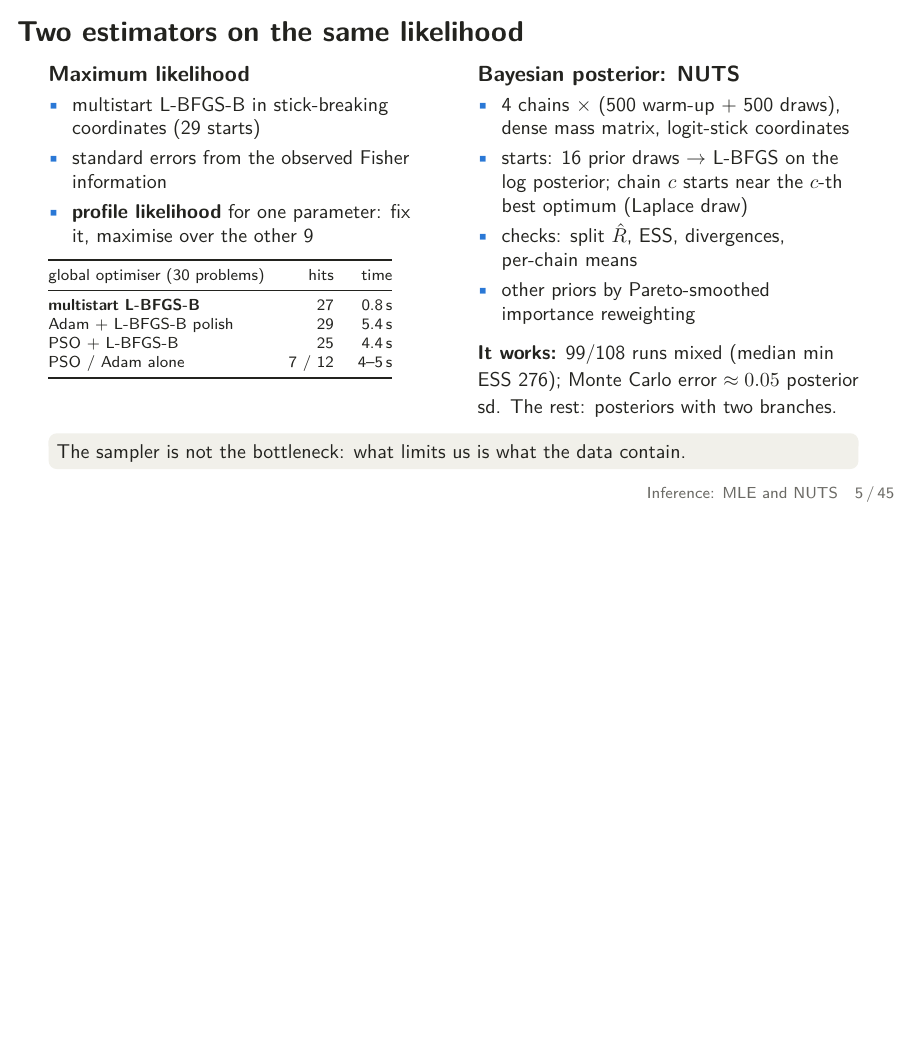
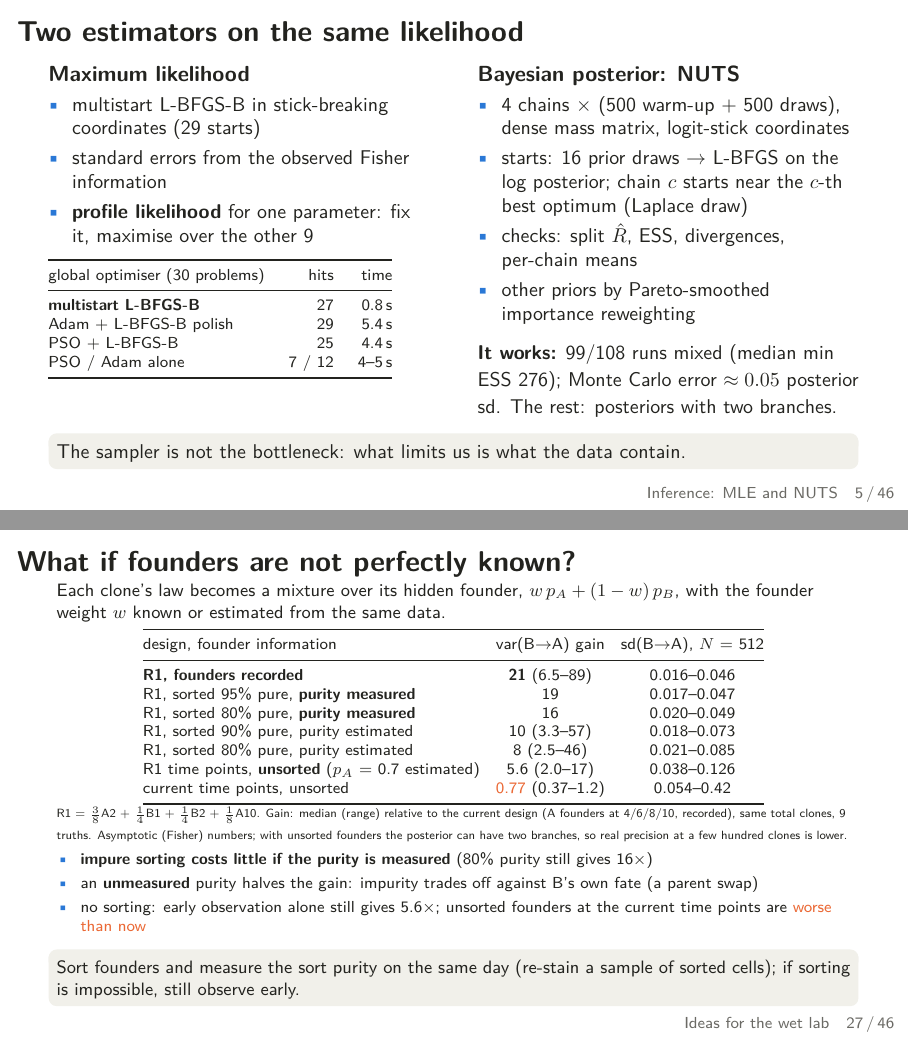
Before and after one commit to flaccagora/BIO-SBI, LaTeX slides (presentation/deck.tex): page 8 of 57 before the commit and pages 8 and 37 of 58 after it, the two joined at a grey line, the shorter picture padded with empty space. Compiled offline with pdfLaTeX.

Commit message:
presentation: optimal design with unknown or impure founders (report 8) after the optimal-design slide; lab block 1 adds 'measure the sort purity'
Co-Authored-By: Claude Opus 5.5 <noreply@anthropic.com>
Claude-Session: https://claude.ai/code/session_01EBZgzbuBB9gStzbbfKRmKY

```diff
--- a/presentation/deck.tex
+++ b/presentation/deck.tex
@@ -672,11 +672,40 @@ R3 (no B sort): A at 1/3/4/6 & 4.5 & 250--2\,100 \\\bottomrule
 \end{columns}
 \end{frame}
 
+\begin{frame}{What if founders are not perfectly known?}
+\vspace{0pt}
+\footnotesize Each clone's law becomes a mixture over its hidden founder, $w\,p_A + (1-w)\,p_B$, with the founder weight $w$ known or estimated from the same data.
+
+\smallskip
+\centering
+{\scriptsize\setlength{\tabcolsep}{4pt}
+\begin{tabular}{@{}lcc@{}}\toprule
+design, founder information & var(\BA) gain & sd(\BA), $N$ = 512 \\\midrule
+\textbf{R1, founders recorded} & \textbf{21} (6.5--89) & 0.016--0.046 \\
+R1, sorted 95\% pure, \textbf{purity measured} & 19 & 0.017--0.047 \\
+R1, sorted 80\% pure, \textbf{purity measured} & 16 & 0.020--0.049 \\
+R1, sorted 90\% pure, purity estimated & 10 (3.3--57) & 0.018--0.073 \\
+R1, sorted 80\% pure, purity estimated & 8 (2.5--46) & 0.021--0.085 \\
+R1 time points, \textbf{unsorted} ($p_A$ = 0.7 estimated) & 5.6 (2.0--17) & 0.038--0.126 \\
+current time points, unsorted & \alert{0.77} (0.37--1.2) & 0.054--0.42 \\\bottomrule
+\end{tabular}}
+
+\raggedright
+{\tiny R1 = $\tfrac38$A2 + $\tfrac14$B1 + $\tfrac14$B2 + $\tfrac18$A10. Gain: median (range) relative to the current design (A founders at 4/6/8/10, recorded), same total clones, 9 truths. Asymptotic (Fisher) numbers; with unsorted founders the posterior can have two branches, so real precision at a few hundred clones is lower.}
+
+\begin{itemize}\scriptsize
+\item \textbf{impure sorting costs little if the purity is measured} (80\% purity still gives 16$\times$)
+\item an \textbf{unmeasured} purity halves the gain: impurity trades off against B's own fate (a parent swap)
+\item no sorting: early observation alone still gives 5.6$\times$; unsorted founders at the current time points are \alert{worse than now}
+\end{itemize}
+\begin{block}{}\footnotesize Sort founders and measure the sort purity on the same day (re-stain a sample of sorted cells); if sorting is impossible, still observe early.\end{block}
+\end{frame}
+
 \begin{frame}{Concrete suggestions for the lab}
 \begin{columns}[T]
 \begin{column}{0.49\textwidth}
 \begin{block}{1. Organoids from sorted KRT20$^+$ cells}
-\footnotesize Observes B's fate directly. Any validated LGR5$^+$ cell is direct evidence of dedifferentiation.
+\footnotesize Observes B's fate directly. Any validated LGR5$^+$ cell is direct evidence of dedifferentiation. Measure the sort purity.
 \end{block}
 \begin{block}{2. Early time points (1--2 divisions)}
 \footnotesize Score clones at a \emph{known} number of divisions: match the time point to the cell cycle, or count divisions (live imaging).
```
Also changed, not shown: 1 other file.
